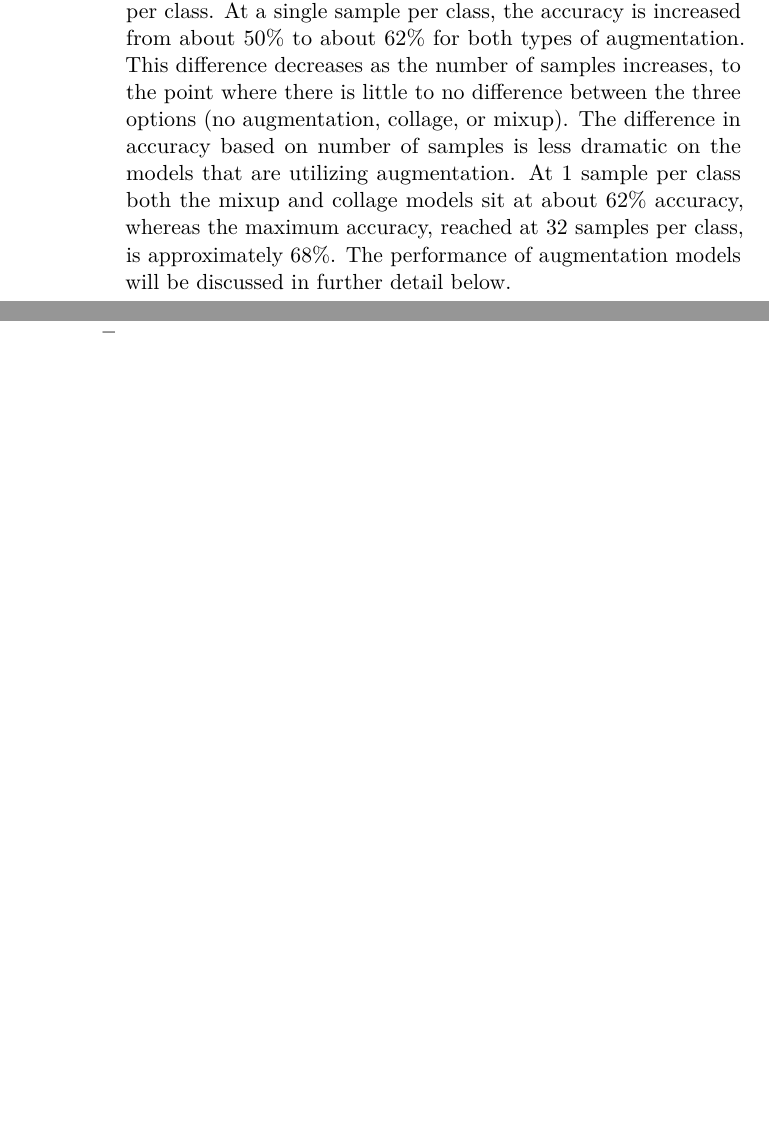
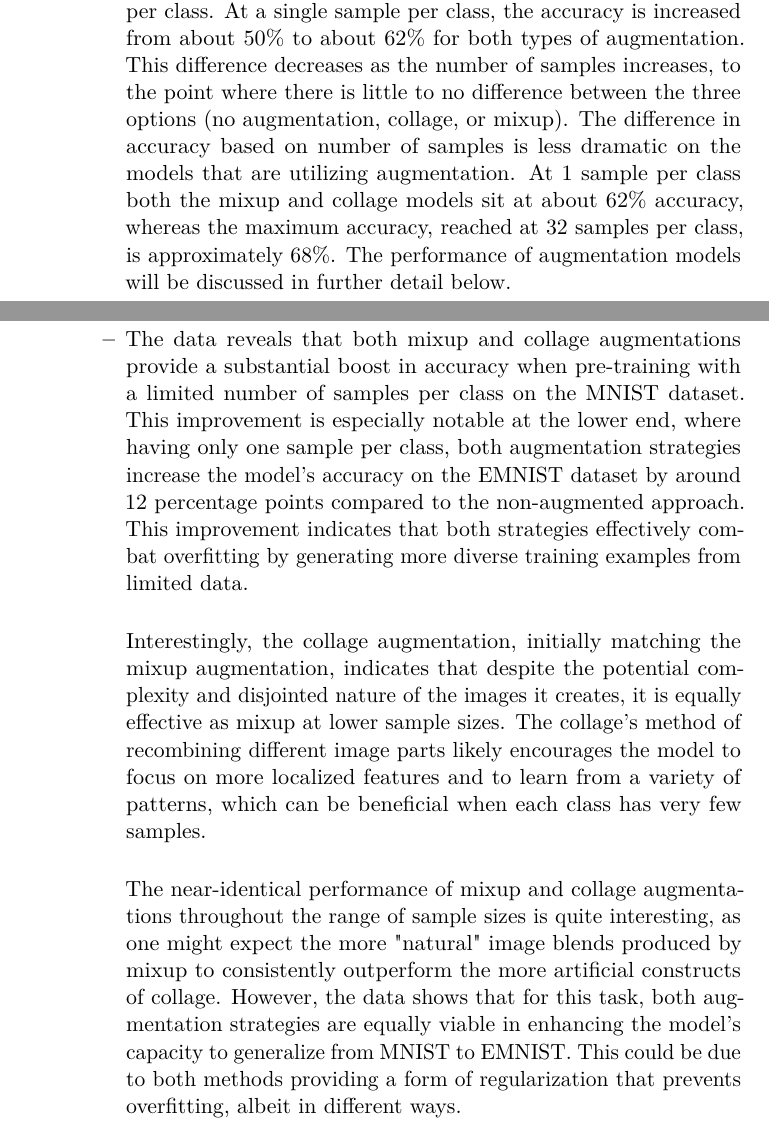
Before and after one commit to rasmusfreund/ML23_assignments, a LaTeX document (handin3/handin3_RasmusFreund.tex): two parts of pages 4 and 5 of 5 before the commit and two parts of pages 4 and 5 of 6 after it, joined at a grey line, cut so that both start at the same text, the shorter picture padded with empty space. The pictures show the PDF file handin3/handin3_RasmusFreund.pdf that the author committed with the source.

Commit message:
Finalize

```diff
--- a/handin3/handin3_RasmusFreund.tex
+++ b/handin3/handin3_RasmusFreund.tex
@@ -63,8 +63,18 @@
 		\end{itemize}
 		\item Which augmentation performs better? Why?
 		\begin{itemize}
-			\item
+			\item The data reveals that both mixup and collage augmentations provide a substantial boost in accuracy when pre-training with a limited number of samples per class on the MNIST dataset. This improvement is especially notable at the lower end, where having only one sample per class, both augmentation strategies increase the model's accuracy on the EMNIST dataset by around 12 percentage points compared to the non-augmented approach. This improvement indicates that both strategies effectively combat overfitting by generating more diverse training examples from limited data.\\
+
+			Interestingly, the collage augmentation, initially matching the mixup augmentation, indicates that despite the potential complexity and disjointed nature of the images it creates, it is equally effective as mixup at lower sample sizes. The collage's method of recombining different image parts likely encourages the model to focus on more localized features and to learn from a variety of patterns, which can be beneficial when each class has very few samples.\\
+
+			The near-identical performance of mixup and collage augmentations throughout the range of sample sizes is quite interesting, as one might expect the more "natural" image blends produced by mixup to consistently outperform the more artificial constructs of collage. However, the data shows that for this task, both augmentation strategies are equally viable in enhancing the model's capacity to generalize from MNIST to EMNIST. This could be due to both methods providing a form of regularization that prevents overfitting, albeit in different ways.
+			\newpage
 		\end{itemize}
 		\item Does finetuning and pre-training on the same dataset obtain better performance than pre-training on one dataset and finetuning on another? Why?
 		\begin{itemize}
-			\item
+			\item \begin{figure}
+				\centering
+				\includegraphics[width=0.9\linewidth]{semisupervised_deep_learning/same_pretrain_finetune}
+				\caption{Left: network performance when pre-trained and finetuned on MNIST dataset; Right: network performance when pre-trained and finetuned on EMNIST dataset}
+				\label{fig:samepretrainfinetune}
+			\end{figure}
```
Also changed, not shown: handin3/handin3_RasmusFreund.pdf, handin3/semisupervised_deep_learning/EMNIST_to_MNIST.png (added), handin3/semisupervised_deep_learning/emnist_pre+fine.png (added), handin3/semisupervised_deep_learning/mnist_pre+fine.png (added), handin3/semisupervised_deep_learning/same_pretrain_finetune.png (added), handin3/handin3_RasmusFreund.tex (8 more changed lines), 4 other files.
